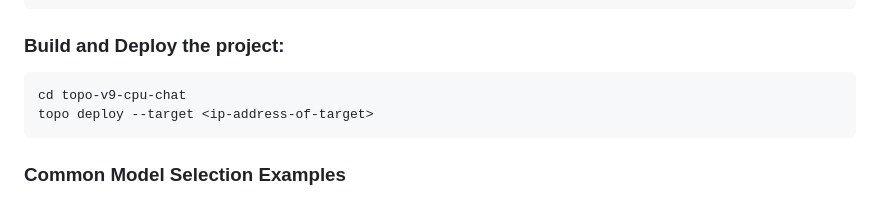
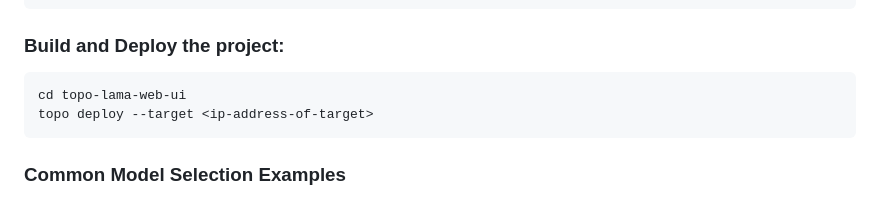
Before and after one commit to Arm-Examples/topo-cpu-ai-chat, a Markdown page: README.md, the part around the change. GitHub-like rendering.

Commit message:
rename folder from old old name

````diff
--- a/README.md
+++ b/README.md
@@ -64,7 +64,7 @@ topo clone git@github.com:Arm-Examples/topo-llama-web-ui.git
 
 ### Build and Deploy the project:
 ```bash
-cd topo-v9-cpu-chat
+cd topo-lama-web-ui
 topo deploy --target <ip-address-of-target>
 ```
 
````
